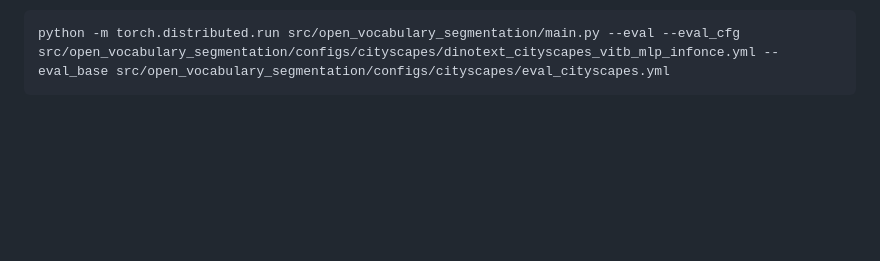
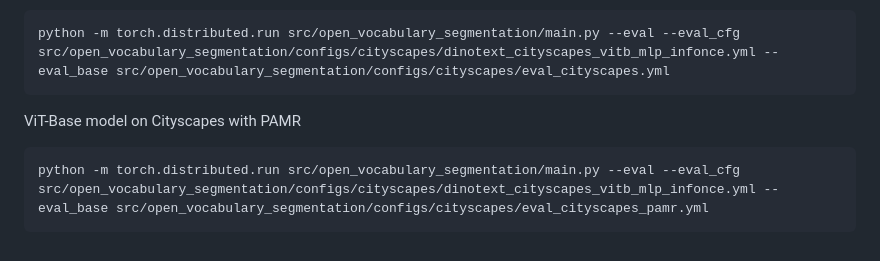
Before and after one commit to lorebianchi98/Talk2DINO, a Markdown page: README.md, the part around the change. Drawn GitHub-style; blank space fills up the shorter version.

````diff
--- a/README.md
+++ b/README.md
@@ -87,3 +87,9 @@ To evaluate the model on open-vocabulary segmentation benchmarks, use the `src/o
 ```bash
 python -m torch.distributed.run src/open_vocabulary_segmentation/main.py --eval --eval_cfg src/open_vocabulary_segmentation/configs/cityscapes/dinotext_cityscapes_vitb_mlp_infonce.yml --eval_base src/open_vocabulary_segmentation/configs/cityscapes/eval_cityscapes.yml
 ```
+
+ViT-Base model on Cityscapes with PAMR
+
+```bash
+python -m torch.distributed.run src/open_vocabulary_segmentation/main.py --eval --eval_cfg src/open_vocabulary_segmentation/configs/cityscapes/dinotext_cityscapes_vitb_mlp_infonce.yml --eval_base src/open_vocabulary_segmentation/configs/cityscapes/eval_cityscapes_pamr.yml
+```
````
